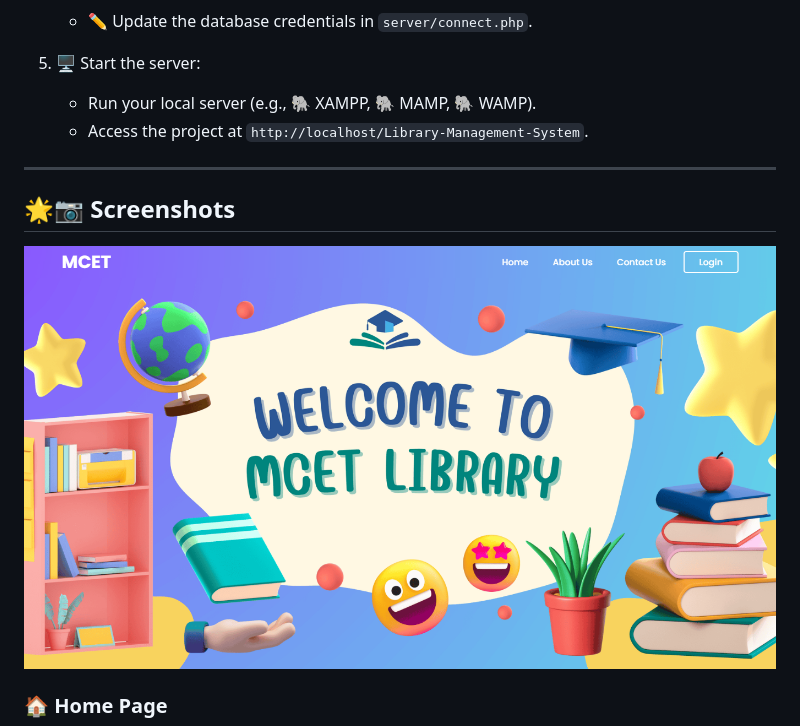
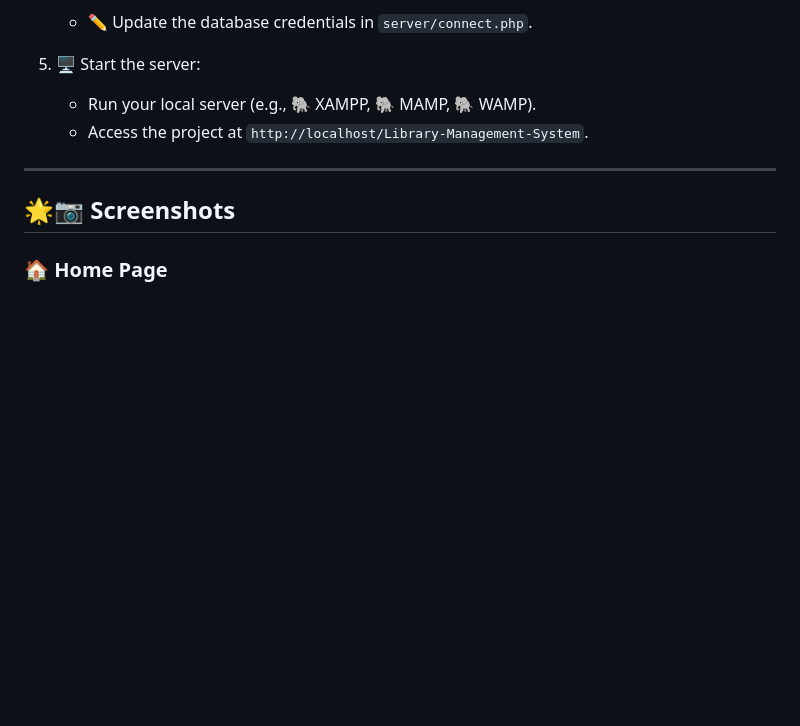
Before and after one commit to ronisarkar-official/Library-Management-System, a Markdown page: README.md, the part around the change printed below. Rendered like a GitHub page; blank space fills up the shorter version.

```diff
--- a/README.md
+++ b/README.md
@@ -107,6 +107,5 @@ The **📚 Library Management System** is a 🌐 web-based application designed
 ---
 
 ## 🌟📷 Screenshots
-<img src="images/image_2024-12-17_220024561.png" alt="Event Storming Big Picture" style="max-width: 100%;">
 
 ### 🏠 Home Page
```
Also changed, not shown: other parts of README.md (+3 -0 lines).
